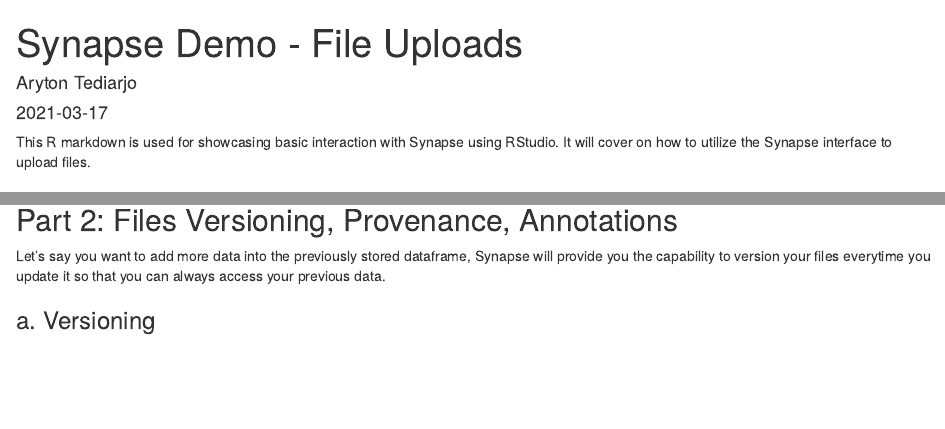
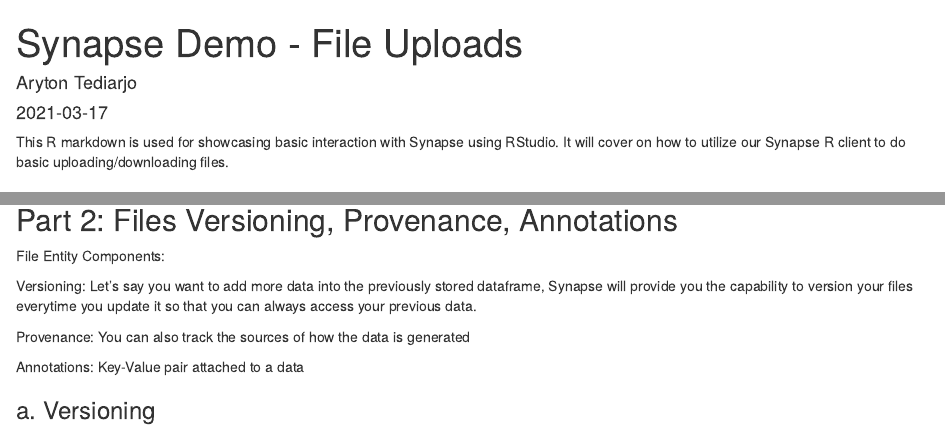
Before and after one commit to arytontediarjo/synapse-demo, an R Markdown document (file_upload.Rmd): the page in a window 1100 px wide, from its top, and a second part further down, joined at a grey line. Rendered offline with R 4.5, knitr and Pandoc, with nearby package versions; some code elsewhere in the file could not run offline.

Commit message:
add html

````diff
--- a/file_upload.Rmd
+++ b/file_upload.Rmd
@@ -8,7 +8,7 @@
   pdf_document: default
 ---
 
-This R markdown is used for showcasing basic interaction with Synapse using RStudio. It will cover on how to utilize the Synapse interface to upload files.
+This R markdown is used for showcasing basic interaction with Synapse using RStudio. It will cover on how to utilize our Synapse R client to do basic uploading/downloading files.
 
 ## Import Libraries
 ```{r warning=FALSE, message=FALSE}
@@ -48,7 +48,16 @@
 
 ## Part 2: Files Versioning, Provenance, Annotations
 
+File Entity Components:
+
+Versioning:
 Let's say you want to add more data into the previously stored dataframe, Synapse will provide you the capability to version your files everytime you update it so that you can always access your previous data.
+
+Provenance:
+You can also track the sources of how the data is generated
+
+Annotations:
+Key-Value pair attached to a data
 
 ### a. Versioning
 ```{r}
````
Also changed, not shown: file_upload.html (added).
